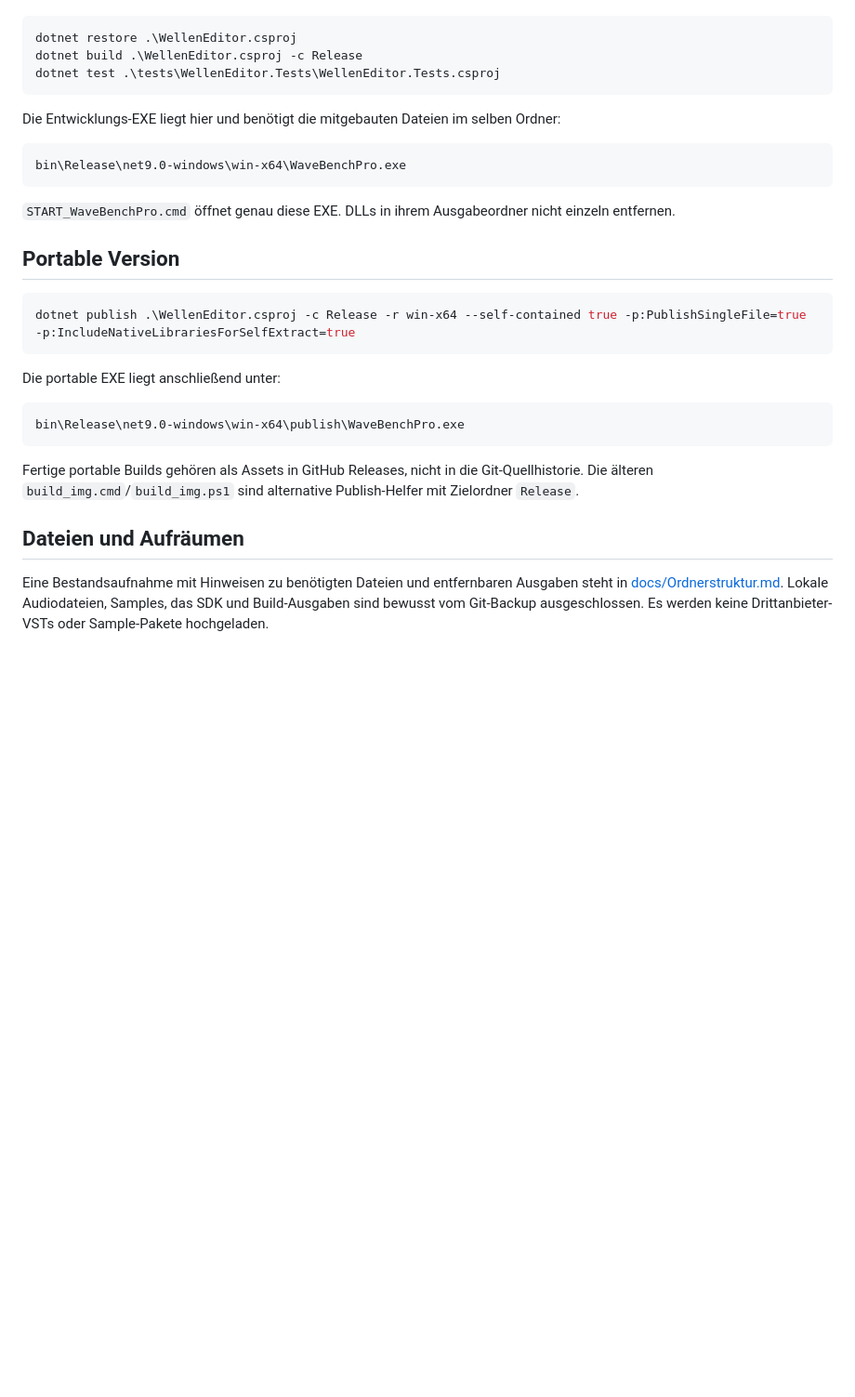
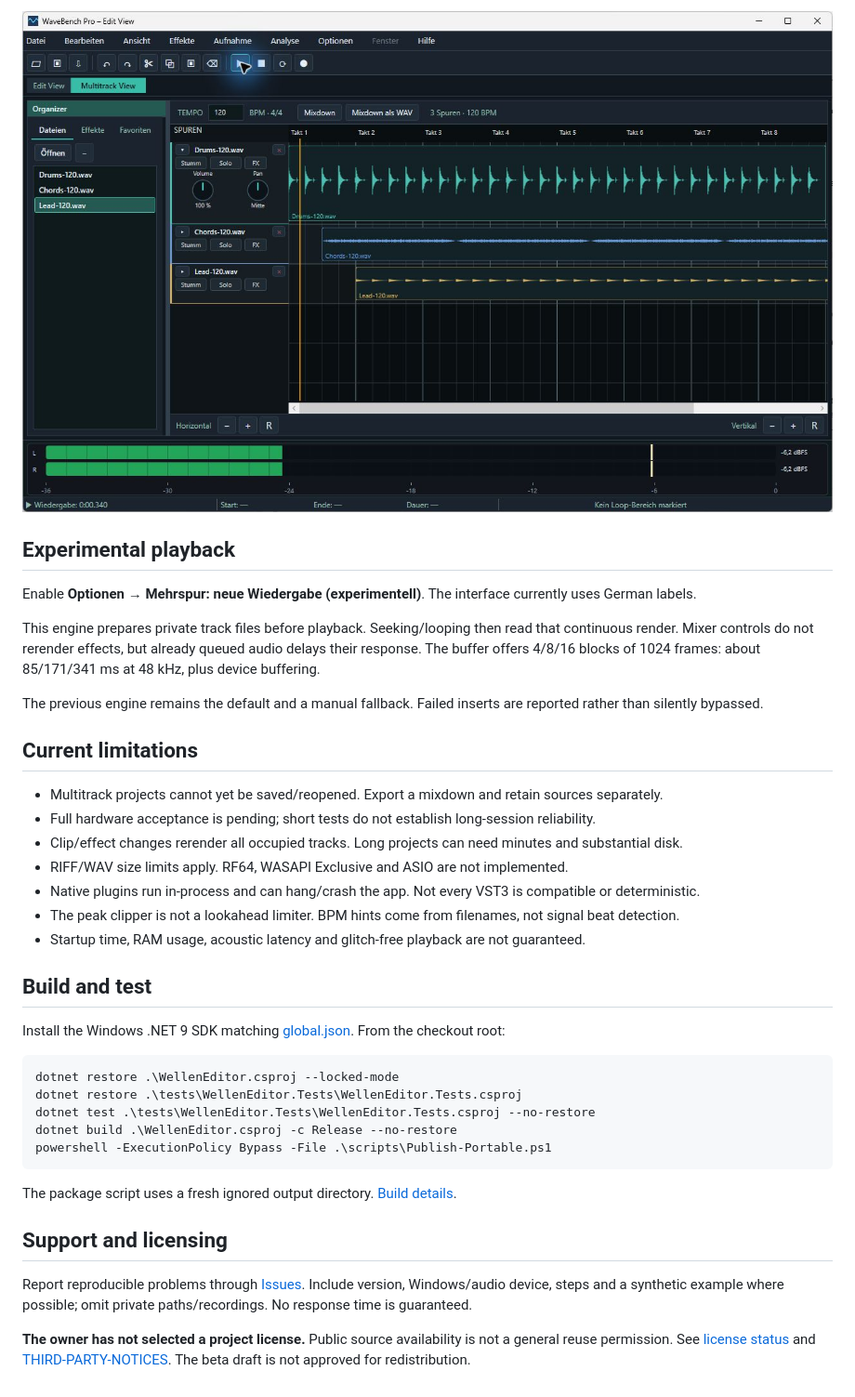
Before and after one commit to radioman82/WaveBenchPro, a Markdown page: README.md, the part around one of its changes. Shown at 93% size. Rendered like a GitHub page; pictures changed too: docs/images/multitrack.png (added); blank space fills up the shorter version.

Commit message:
Document editing workflows and beta release limitations

````diff
--- a/README.md
+++ b/README.md
@@ -26,32 +30,39 @@ Voraussetzung: Windows und .NET-9-SDK. Alternativ kann das vorhandene lokale SDK
+![Multitrack workspace](docs/images/multitrack.png)
+
+## Experimental playback
+
+Enable **Optionen → Mehrspur: neue Wiedergabe (experimentell)**. The interface currently uses German labels.
+
+This engine prepares private track files before playback. Seeking/looping then read that continuous render. Mixer controls do not rerender effects, but already queued audio delays their response. The buffer offers 4/8/16 blocks of 1024 frames: about 85/171/341 ms at 48 kHz, plus device buffering.
+
+The previous engine remains the default and a manual fallback. Failed inserts are reported rather than silently bypassed.
+
+## Current limitations
+
+- Multitrack projects cannot yet be saved/reopened. Export a mixdown and retain sources separately.
+- Full hardware acceptance is pending; short tests do not establish long-session reliability.
+- Clip/effect changes rerender all occupied tracks. Long projects can need minutes and substantial disk.
+- RIFF/WAV size limits apply. RF64, WASAPI Exclusive and ASIO are not implemented.
+- Native plugins run in-process and can hang/crash the app. Not every VST3 is compatible or deterministic.
+- The peak clipper is not a lookahead limiter. BPM hints come from filenames, not signal beat detection.
+- Startup time, RAM usage, acoustic latency and glitch-free playback are not guaranteed.
+
+## Build and test
+
+Install the Windows .NET 9 SDK matching [global.json](global.json). From the checkout root:
 
 ```powershell
-dotnet restore .\WellenEditor.csproj
-dotnet build .\WellenEditor.csproj -c Release
-dotnet test .\tests\WellenEditor.Tests\WellenEditor.Tests.csproj
+dotnet restore .\WellenEditor.csproj --locked-mode
+dotnet restore .\tests\WellenEditor.Tests\WellenEditor.Tests.csproj
+dotnet test .\tests\WellenEditor.Tests\WellenEditor.Tests.csproj --no-restore
+dotnet build .\WellenEditor.csproj -c Release --no-restore
+powershell -ExecutionPolicy Bypass -File .\scripts\Publish-Portable.ps1
 ```
 
-Die Entwicklungs-EXE liegt hier und benötigt die mitgebauten Dateien im selben Ordner:
+The package script uses a fresh ignored output directory. [Build details](docs/Architecture.md#build-and-packaging).
 
-```text
-bin\Release\net9.0-windows\win-x64\WaveBenchPro.exe
-```
+## Support and licensing
 
-`START_WaveBenchPro.cmd` öffnet genau diese EXE. DLLs in ihrem Ausgabeordner nicht einzeln entfernen.
+Report reproducible problems through [Issues](https://github.com/radioman82/WaveBenchPro/issues). Include version, Windows/audio device, steps and a synthetic example where possible; omit private paths/recordings. No response time is guaranteed.
 
-## Portable Version
-
-```powershell
-dotnet publish .\WellenEditor.csproj -c Release -r win-x64 --self-contained true -p:PublishSingleFile=true -p:IncludeNativeLibrariesForSelfExtract=true
-```
-
-Die portable EXE liegt anschließend unter:
-
-```text
-bin\Release\net9.0-windows\win-x64\publish\WaveBenchPro.exe
-```
-
-Fertige portable Builds gehören als Assets in GitHub Releases, nicht in die Git-Quellhistorie. Die älteren `build_img.cmd`/`build_img.ps1` sind alternative Publish-Helfer mit Zielordner `Release`.
-
-## Dateien und Aufräumen
-
-Eine Bestandsaufnahme mit Hinweisen zu benötigten Dateien und entfernbaren Ausgaben steht in [docs/Ordnerstruktur.md](docs/Ordnerstruktur.md). Lokale Audiodateien, Samples, das SDK und Build-Ausgaben sind bewusst vom Git-Backup ausgeschlossen. Es werden keine Drittanbieter-VSTs oder Sample-Pakete hochgeladen.
+**The owner has not selected a project license.** Public source availability is not a general reuse permission. See [license status](docs/LicenseStatus.md) and [THIRD-PARTY-NOTICES](THIRD-PARTY-NOTICES.md). The beta draft is not approved for redistribution.
````
Also changed, not shown: other parts of README.md (+22 -18 lines), CHANGELOG.md (added, +17 -0 lines), CONTRIBUTING.md (added, +9 -0 lines), README.de.md (added, +52 -0 lines), SECURITY.md (added, +9 -0 lines), THIRD-PARTY-NOTICES.md (added, +21 -0 lines), docs/Architecture.md (added, +47 -0 lines), docs/LicenseStatus.md (added, +38 -0 lines), docs/Ordnerstruktur.md (+16 -26 lines), docs/ReleaseNotes-0.3.0-beta.1.md (added, +22 -0 lines), docs/UserGuide.md (added, +75 -0 lines), docs/images/README.md (added, +3 -0 lines), docs/images/editor.png (added), docs/images/fx-rack.png (added), 1 more files, 1 other file.
